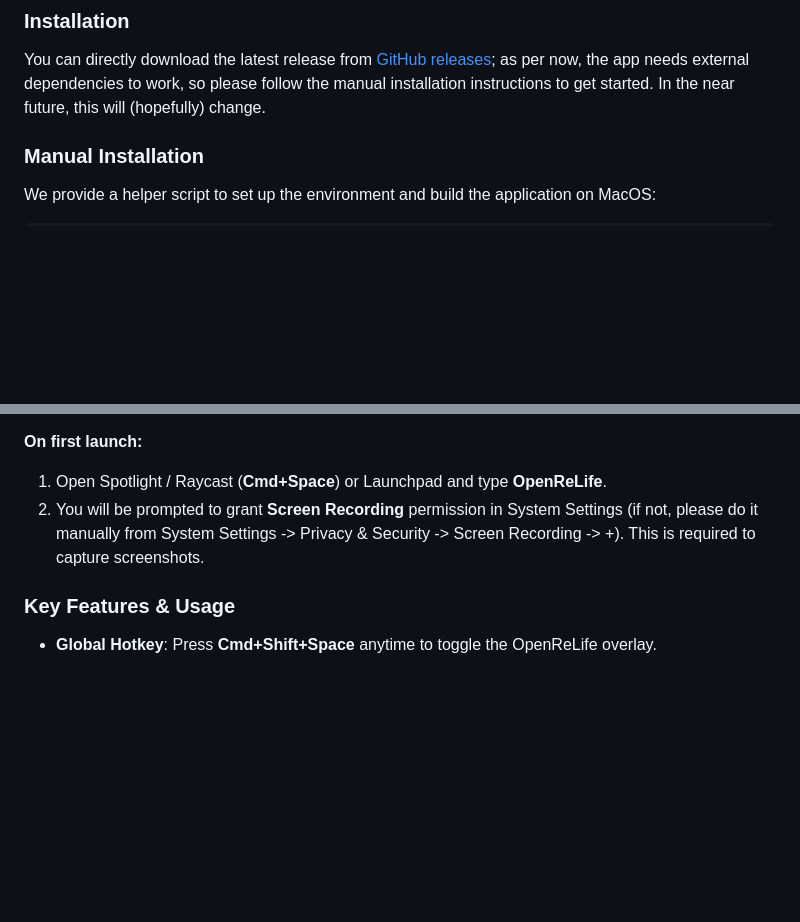
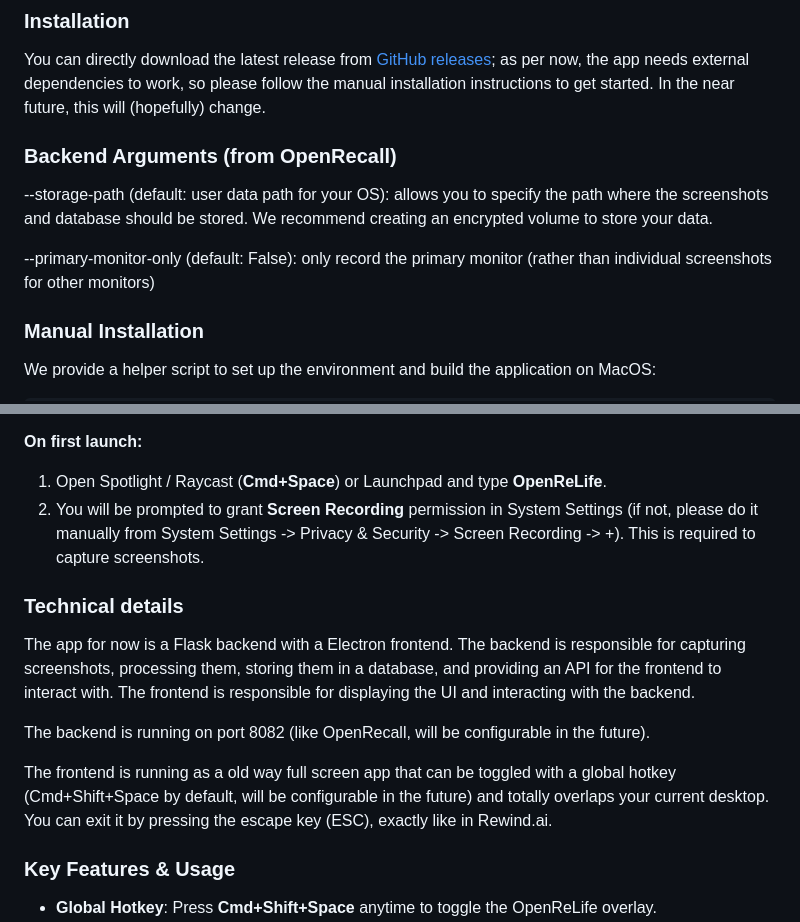
Before and after one commit to aPinix/rewind, a Markdown page: README.md, 2 parts joined by grey strips. Drawn GitHub-style; blank space fills up the shorter version.

Commit message:
chore: update README

```diff
--- a/README.md
+++ b/README.md
@@ -54,6 +54,10 @@ The software is currently in active development (with a huge help from AI agents
 You can directly download the latest release from [GitHub releases](https://github.com/openrelife/openrelife/releases); as per now, the app needs external dependencies to work, so please follow the manual installation instructions to get started.
 In the near future, this will (hopefully) change.
 
+### Backend Arguments (from OpenRecall)
+--storage-path (default: user data path for your OS): allows you to specify the path where the screenshots and database should be stored. We recommend creating an encrypted volume to store your data.
+
+--primary-monitor-only (default: False): only record the primary monitor (rather than individual screenshots for other monitors)
 
 ### Manual Installation
 We provide a helper script to set up the environment and build the application on MacOS:
@@ -83,6 +87,14 @@ You can drag this file to your **Applications** folder.
 **On first launch:**
 1. Open Spotlight / Raycast (**Cmd+Space**) or Launchpad and type **OpenReLife**.
 2. You will be prompted to grant **Screen Recording** permission in System Settings (if not, please do it manually from System Settings -> Privacy & Security -> Screen Recording -> +). This is required to capture screenshots.
+
+### Technical details
+
+The app for now is a Flask backend with a Electron frontend. The backend is responsible for capturing screenshots, processing them, storing them in a database, and providing an API for the frontend to interact with. The frontend is responsible for displaying the UI and interacting with the backend.
+
+The backend is running on port 8082 (like OpenRecall, will be configurable in the future).
+
+The frontend is running as a old way full screen app that can be toggled with a global hotkey (Cmd+Shift+Space by default, will be configurable in the future) and totally overlaps your current desktop. You can exit it by pressing the escape key (ESC), exactly like in Rewind.ai.
 
 ### Key Features & Usage
 
```
